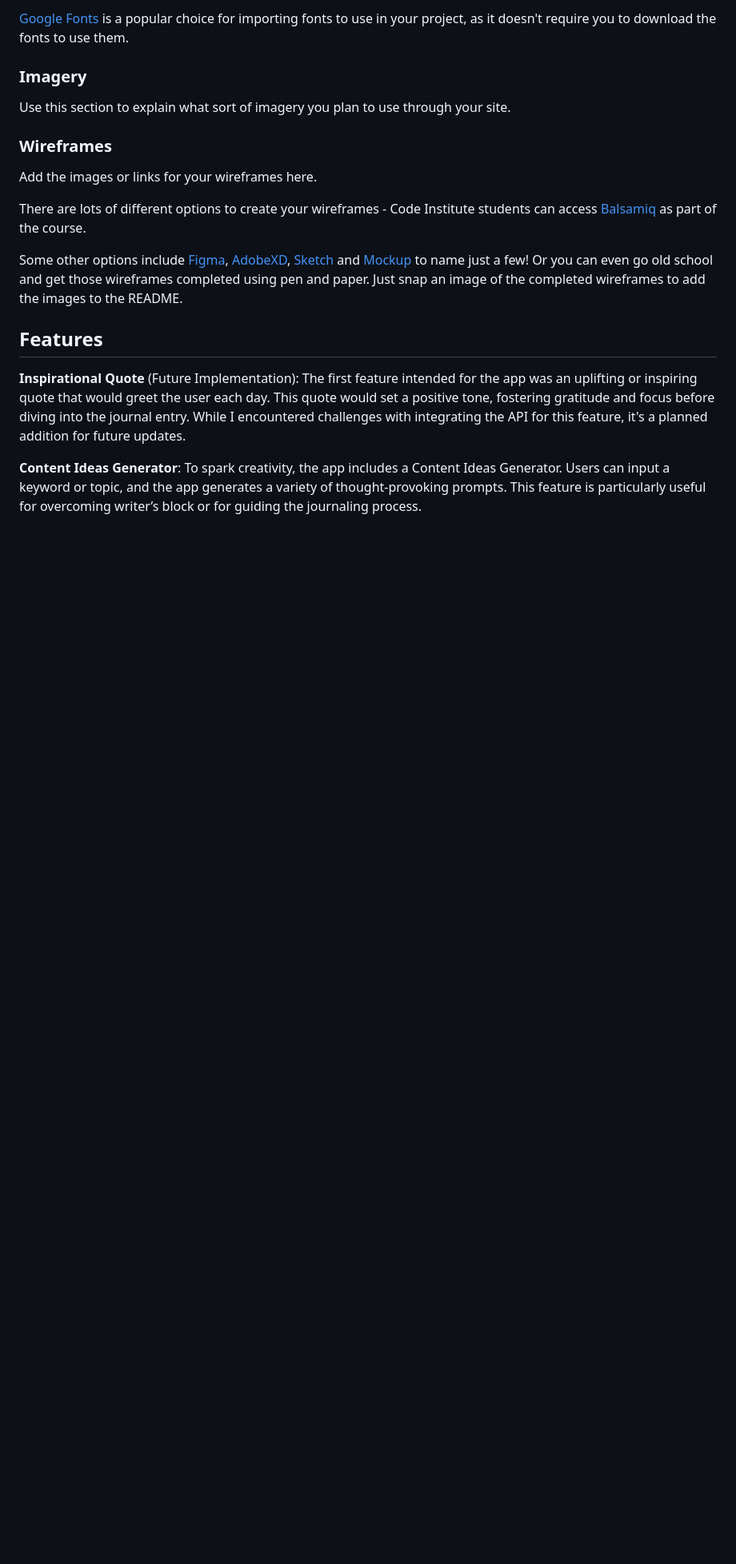
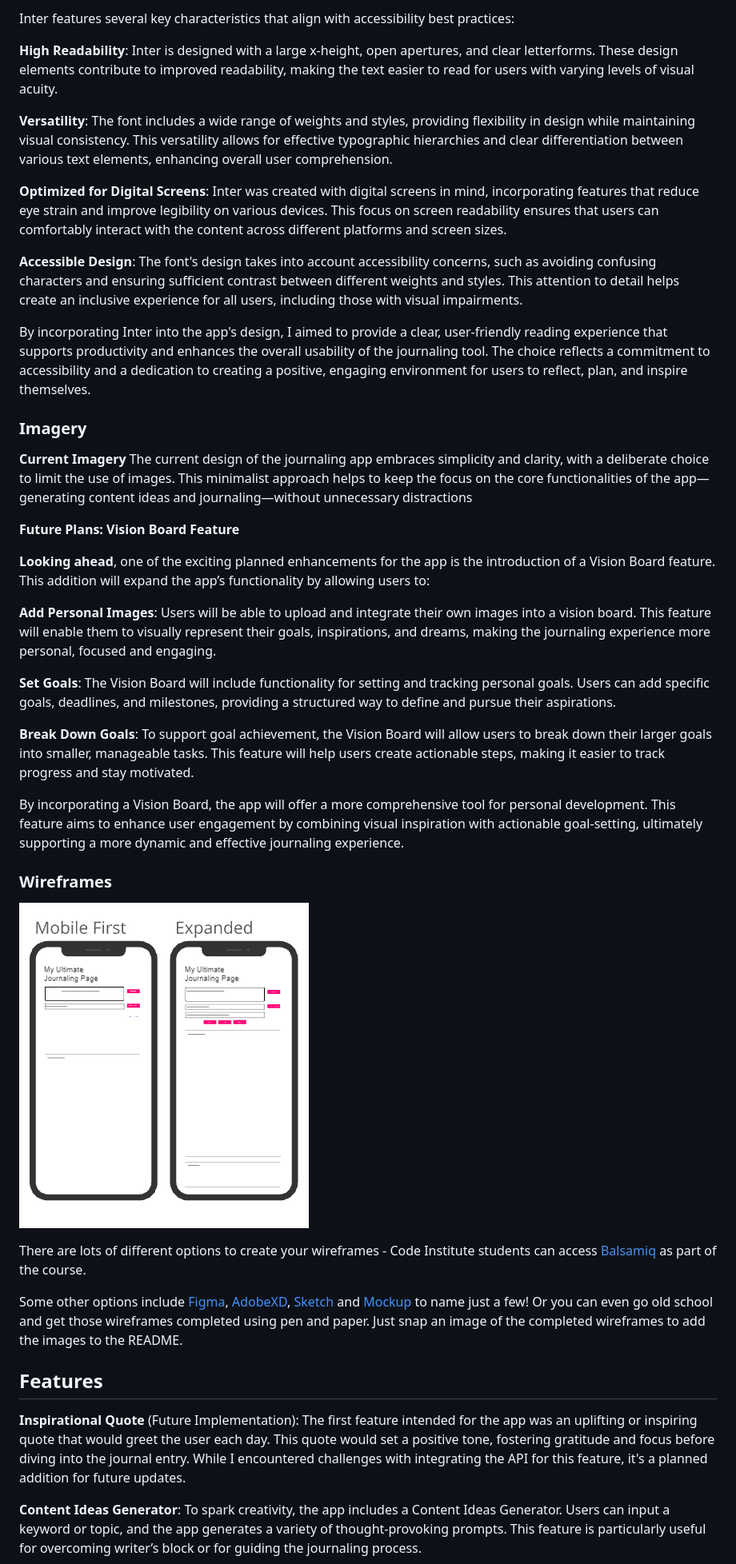
Before and after one commit to LJTalks/journaling-app, a Markdown page: README.md, the part around the change printed below. Shown: that part at 80% size. Rendered like a GitHub page; pictures changed too: assets/images/readme-img/wireframes.png (added); blank space fills up the shorter version.

```diff
--- a/README.md
+++ b/README.md
@@ -82,13 +104,38 @@ I also like to include an image of the fonts chosen as a reference.
 
-[Google Fonts](https://fonts.google.com/) is a popular choice for importing fonts to use in your project, as it doesn't require you to download the fonts to use them.
+Inter features several key characteristics that align with accessibility best practices:
+
+**High Readability**: Inter is designed with a large x-height, open apertures, and clear letterforms. These design elements contribute to improved readability, making the text easier to read for users with varying levels of visual acuity.
+
+**Versatility**: The font includes a wide range of weights and styles, providing flexibility in design while maintaining visual consistency. This versatility allows for effective typographic hierarchies and clear differentiation between various text elements, enhancing overall user comprehension.
+
+**Optimized for Digital Screens**: Inter was created with digital screens in mind, incorporating features that reduce eye strain and improve legibility on various devices. This focus on screen readability ensures that users can comfortably interact with the content across different platforms and screen sizes.
+
+**Accessible Design**: The font's design takes into account accessibility concerns, such as avoiding confusing characters and ensuring sufficient contrast between different weights and styles. This attention to detail helps create an inclusive experience for all users, including those with visual impairments.
+
+By incorporating Inter into the app's design, I aimed to provide a clear, user-friendly reading experience that supports productivity and enhances the overall usability of the journaling tool. The choice reflects a commitment to accessibility and a dedication to creating a positive, engaging environment for users to reflect, plan, and inspire themselves.
 
 ### Imagery
 
-Use this section to explain what sort of imagery you plan to use through your site.
+**Current Imagery**
+The current design of the journaling app embraces simplicity and clarity, with a deliberate choice to limit the use of images. This minimalist approach helps to keep the focus on the core functionalities of the app—generating content ideas and journaling—without unnecessary distractions
+
+**Future Plans: Vision Board Feature**
+
+**Looking ahead**, one of the exciting planned enhancements for the app is the introduction of a Vision Board feature. This addition will expand the app’s functionality by allowing users to:
+
+**Add Personal Images**: Users will be able to upload and integrate their own images into a vision board. This feature will enable them to visually represent their goals, inspirations, and dreams, making the journaling experience more personal, focused and engaging.
+
+**Set Goals**: The Vision Board will include functionality for setting and tracking personal goals. Users can add specific goals, deadlines, and milestones, providing a structured way to define and pursue their aspirations.
+
+**Break Down Goals**: To support goal achievement, the Vision Board will allow users to break down their larger goals into smaller, manageable tasks. This feature will help users create actionable steps, making it easier to track progress and stay motivated.
+
+By incorporating a Vision Board, the app will offer a more comprehensive tool for personal development. This feature aims to enhance user engagement by combining visual inspiration with actionable goal-setting, ultimately supporting a more dynamic and effective journaling experience.
 
 ### Wireframes
 
-Add the images or links for your wireframes here.
+![Wireframes](assets/images/readme-img/wireframes.png)
+
+
 
 There are lots of different options to create your wireframes - Code Institute students can access [Balsamiq](https://balsamiq.com/) as part of the course.
 
```
Also changed, not shown: other parts of README.md (+31 -9 lines), assets/images/readme-img/future-colours.png (added), assets/images/readme-img/google-font-inter.png (added).
